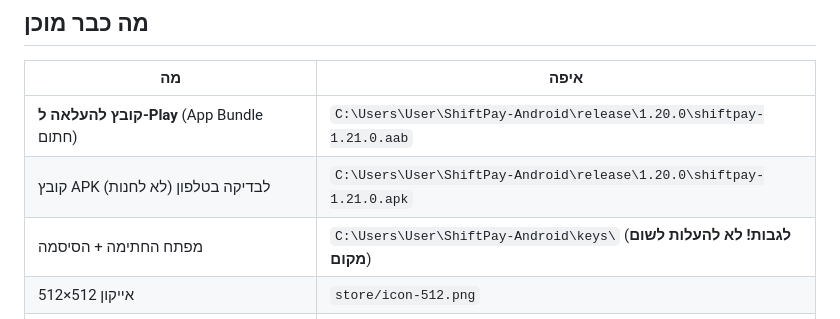
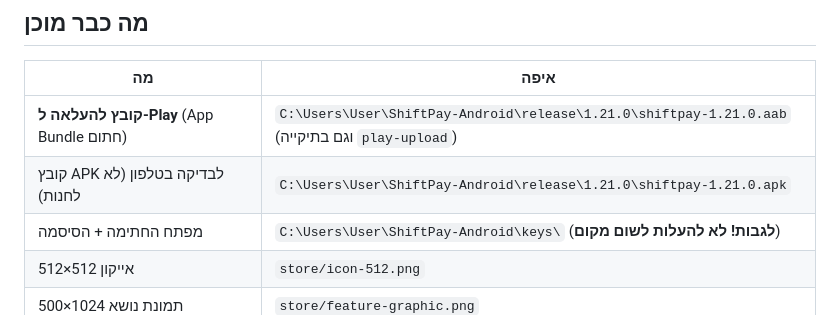
Before and after one commit to leelor123/shifts, a Markdown page: store/PLAY_STORE.md, the part around the change. GitHub-like rendering.

Commit message:
Play guide: the 1.21.0 bundle's folder
Co-Authored-By: Claude Opus 5.5 <noreply@anthropic.com>

```diff
--- a/store/PLAY_STORE.md
+++ b/store/PLAY_STORE.md
@@ -9,8 +9,8 @@
 
 | מה | איפה |
 |---|---|
-| **קובץ להעלאה ל-Play** (App Bundle חתום) | `C:\Users\User\ShiftPay-Android\release\1.20.0\shiftpay-1.21.0.aab` |
-| קובץ APK לבדיקה בטלפון (לא לחנות) | `C:\Users\User\ShiftPay-Android\release\1.20.0\shiftpay-1.21.0.apk` |
+| **קובץ להעלאה ל-Play** (App Bundle חתום) | `C:\Users\User\ShiftPay-Android\release\1.21.0\shiftpay-1.21.0.aab` (וגם בתיקייה `play-upload`) |
+| קובץ APK לבדיקה בטלפון (לא לחנות) | `C:\Users\User\ShiftPay-Android\release\1.21.0\shiftpay-1.21.0.apk` |
 | מפתח החתימה + הסיסמה | `C:\Users\User\ShiftPay-Android\keys\` (**לגבות! לא להעלות לשום מקום**) |
 | אייקון 512×512 | `store/icon-512.png` |
 | תמונת נושא 1024×500 | `store/feature-graphic.png` |
```
